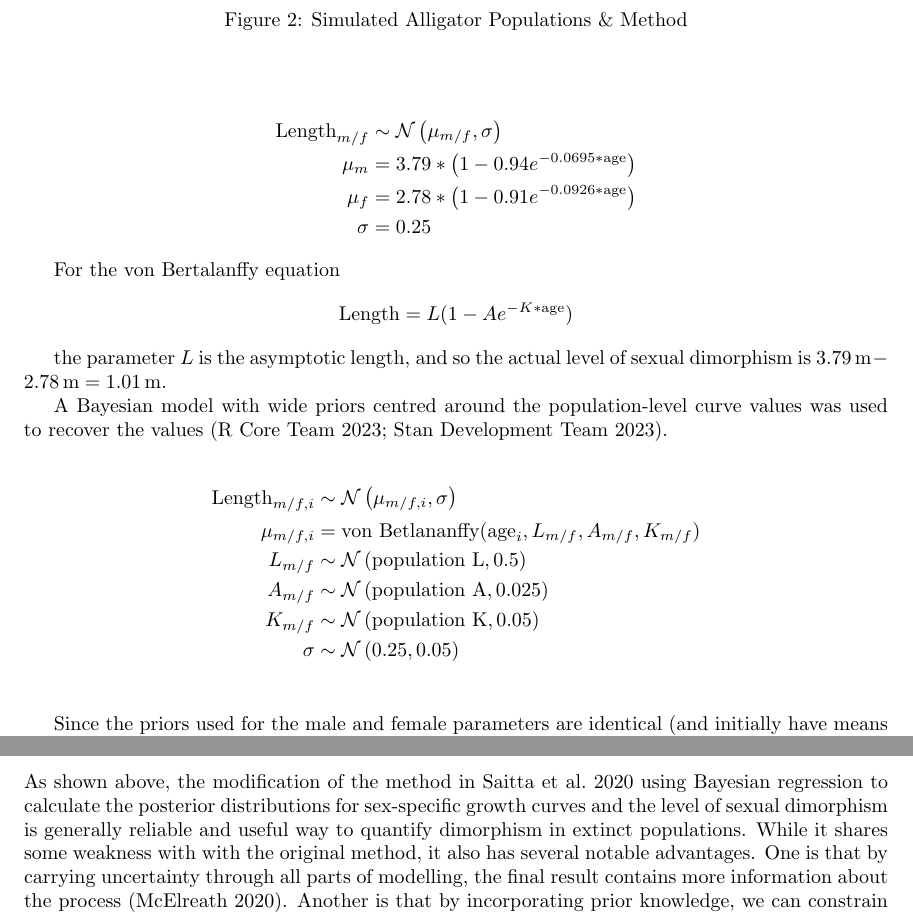
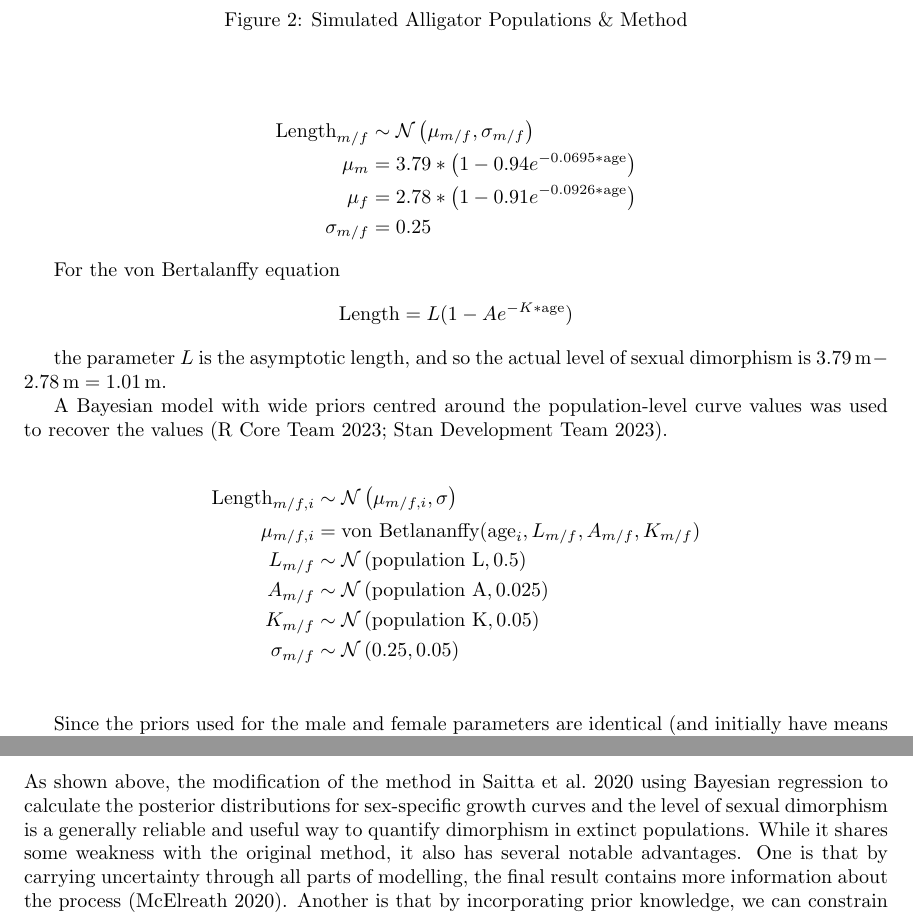
Before and after one commit to EricRobertCampbell/aps-2024-poster-sexual-dimorphism, a LaTeX document (paperAndPoster/paper.tex): two parts of pages 3 and 7 of 9, joined at a grey line, cut so that both start at the same text. Compiled offline with pdfLaTeX.

Commit message:
fix: minor edits to pdf and docx of paper

```diff
--- a/paperAndPoster/paper.tex
+++ b/paperAndPoster/paper.tex
@@ -13,7 +13,8 @@
 \usepackage{xurl}
 
 \title{Using Bayesian Regression to Quantify Sexual Dimorphism in Dinosaurs}
-\author{Eric Campbell}
+\author{Eric Campbell \\ \texttt{eric.robert.campbell@gmail.com}}
+\date{}
 \begin{document}
 \maketitle
 
@@ -66,10 +67,10 @@ In both methods, the amount of dimorphism is calculated as the difference in the
 Validating the method began with a simulated population of American alligators (\species{Alligator mississippiensis}). The original von Bertalanffy growth curves were determined in \cite{wilkinsonGrowthRatesAmerican1997} and a simplified model using a constant standard deviation (rather than sex-specific standard deviation of the form $\alpha \log(\text{mean mass at age}) + \beta$) was used to generate different samples. The final model was
 
 \begin{align*}
-\text{Length}_{ m / f } &\sim \mathcal{N}\left(\mu_{ m / f }, \sigma\right) \\
+\text{Length}_{ m / f } &\sim \mathcal{N}\left(\mu_{ m / f }, \sigma_{m/f}\right) \\
 \mu_m &= 3.79 * \left(1 - 0.94e^{-0.0695 \ast \text{age}}\right) \\
 \mu_f &= 2.78 * \left(1 - 0.91e^{-0.0926 \ast \text{age}}\right) \\
-\sigma &= 0.25
+\sigma_{m/f} &= 0.25
 \end{align*}
 
 For the von Bertalanffy equation
@@ -94,7 +95,7 @@ the parameter $L$ is the asymptotic length, and so the actual level of sexual di
 L_{ m/f } &\sim \normal{\text{population L}}{0.5} \\
 A_{ m/f } &\sim \normal{\text{population A}}{0.025} \\
 K_{ m/f } &\sim \normal{\text{population K}}{0.05} \\
-\sigma &\sim \normal{0.25}{0.05} \\
+\sigma_{m/f} &\sim \normal{0.25}{0.05} \\
 \end{align*}
 
 Since the priors used for the male and female parameters are identical (and initially have means equal to the population-level parameters), the results are slightly biased toward a finding of minimal or no sexual dimorphism.
@@ -204,7 +205,7 @@ From this, we can see strong evidence for the \maia{} and \psit{} dimorphism, wh
 
 \section{Discussion}
 
-As shown above, the modification of the method in \cite{saittaEffectSizeStatistical2020} using Bayesian regression to calculate the posterior distributions for sex-specific growth curves and the level of sexual dimorphism is generally reliable and useful way to quantify dimorphism in extinct populations. While it shares some weakness with with the original method, it also has several notable advantages. One is that by carrying uncertainty through all parts of modelling, the final result contains more information about the process \parencite{mcelreathStatisticalRethinkingBayesian2020}. Another is that by incorporating prior knowledge, we can constrain our final result to be biologically plausible.
+As shown above, the modification of the method in \cite{saittaEffectSizeStatistical2020} using Bayesian regression to calculate the posterior distributions for sex-specific growth curves and the level of sexual dimorphism is a generally reliable and useful way to quantify dimorphism in extinct populations. While it shares some weakness with the original method, it also has several notable advantages. One is that by carrying uncertainty through all parts of modelling, the final result contains more information about the process \parencite{mcelreathStatisticalRethinkingBayesian2020}. Another is that by incorporating prior knowledge, we can constrain our final result to be biologically plausible.
 
 Despite these advantages, there remain many areas in which this method could be improved. The most critical, as noted in \cite{saittaEffectSizeStatistical2020}, is sex determination. As shown by Figure \ref{fig:alligatorSexPredictionError} sex determination accuracy was a strong predictor of the error in the level of dimorphism. There are two complementary paths which should be taken towards alleviating this issue. The first is the incorporation of the uncertainty in sex determination into the posterior curves generated. At the moment we behave as though the sex that we predict is correct, with no uncertainty, when the reality is that this is a significant source of error. This would result in widening the posterior distributions for the levels of dimorphism, but would not address the underlying issue. For that, we should look at alternate means of predicting sex, such as cluster analysis involving traits other than the one that we are looking at.
 
```
Also changed, not shown: paperAndPoster/poster.tex (+2 -1 lines), paperAndPoster/makefile, 3 other files.
